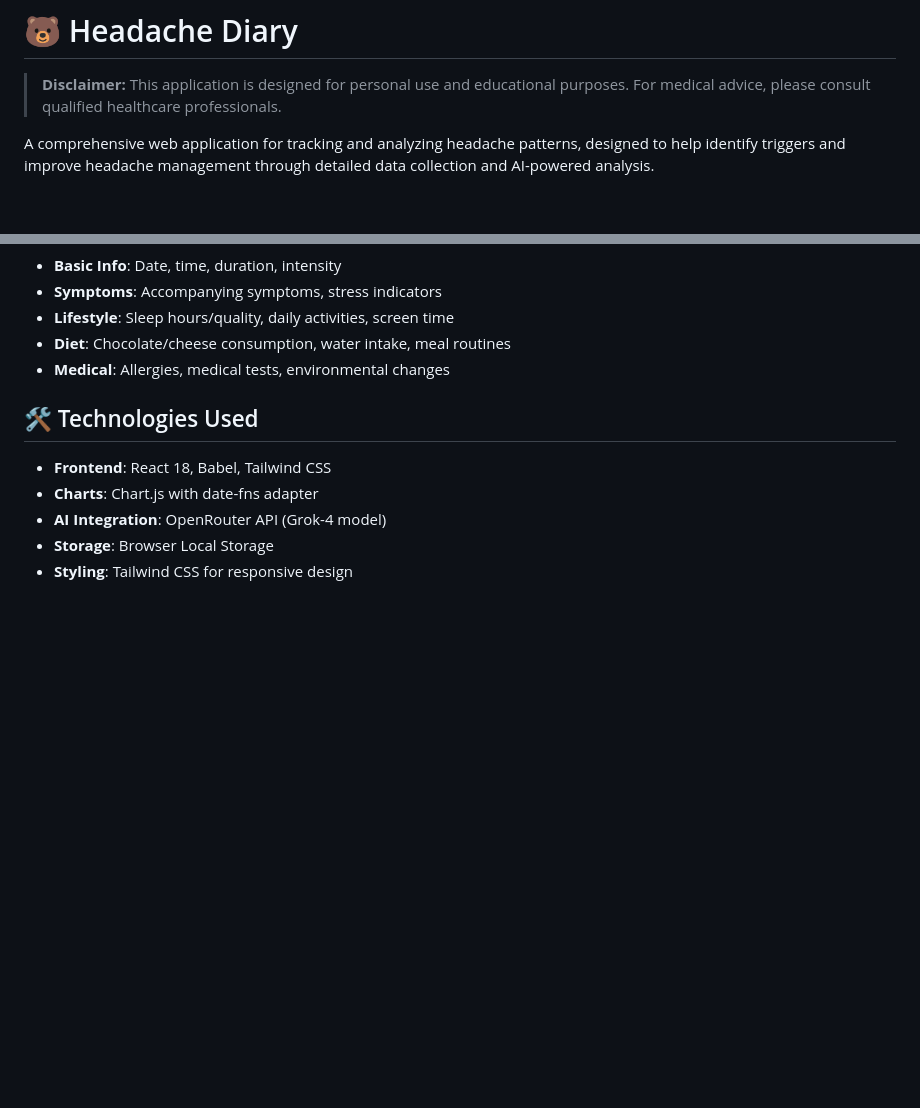
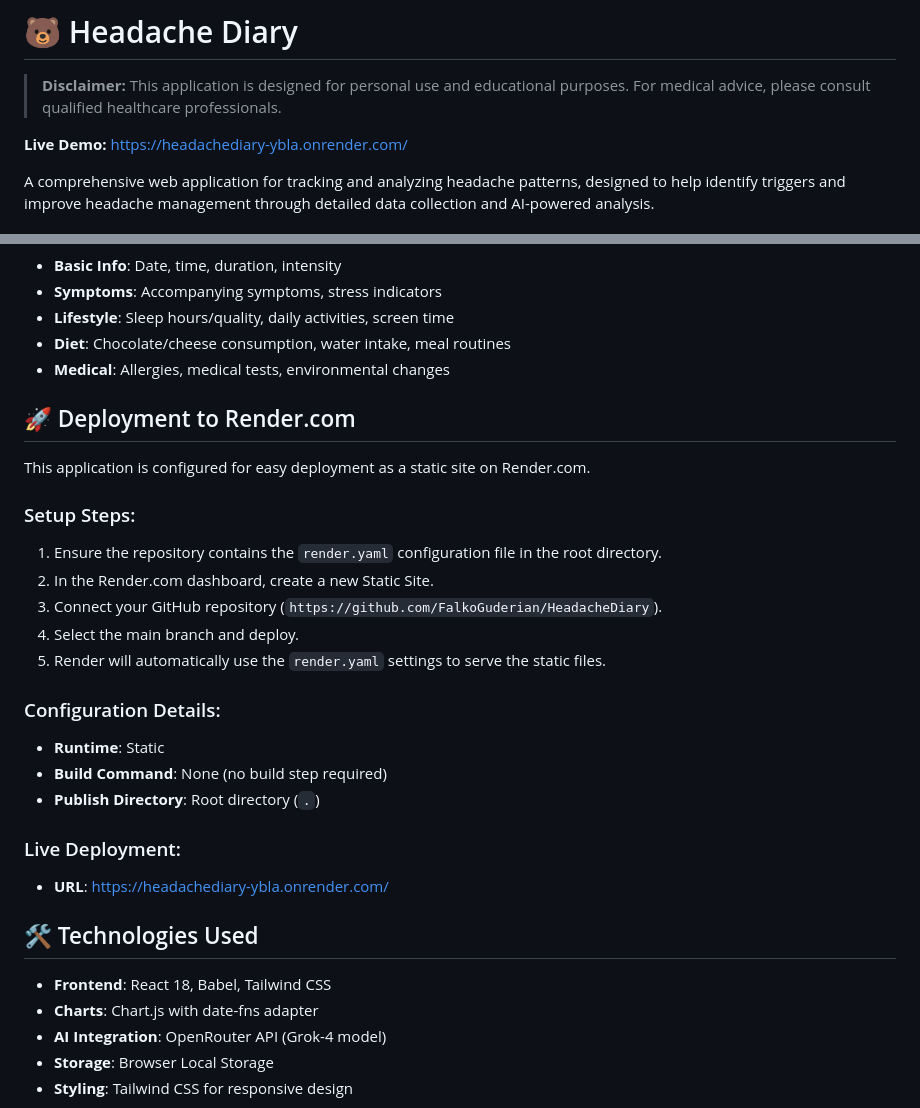
Before and after one commit to FalkoGuderian/HeadacheDiary, a Markdown page: README.md, 2 parts joined by grey strips. GitHub-like rendering; blank space fills up the shorter version.

Commit message:
docs: add deployment guide and live demo link to README
Updated README.md to include a live demo URL and detailed instructions for deploying the app as a static site on Render.com, providing users with easy setup steps and configuration details.

```diff
--- a/README.md
+++ b/README.md
@@ -1,6 +1,8 @@
 # 🐻 Headache Diary
 
 > **Disclaimer:** This application is designed for personal use and educational purposes. For medical advice, please consult qualified healthcare professionals.
+
+**Live Demo:** https://headachediary-ybla.onrender.com/
 
 A comprehensive web application for tracking and analyzing headache patterns, designed to help identify triggers and improve headache management through detailed data collection and AI-powered analysis.
 
@@ -85,6 +87,25 @@ npx http-server
 - **Diet**: Chocolate/cheese consumption, water intake, meal routines
 - **Medical**: Allergies, medical tests, environmental changes
 
+## 🚀 Deployment to Render.com
+
+This application is configured for easy deployment as a static site on Render.com.
+
+### Setup Steps:
+1. Ensure the repository contains the `render.yaml` configuration file in the root directory.
+2. In the Render.com dashboard, create a new Static Site.
+3. Connect your GitHub repository (`https://github.com/FalkoGuderian/HeadacheDiary`).
+4. Select the main branch and deploy.
+5. Render will automatically use the `render.yaml` settings to serve the static files.
+
+### Configuration Details:
+- **Runtime**: Static
+- **Build Command**: None (no build step required)
+- **Publish Directory**: Root directory (`.`)
+
+### Live Deployment:
+- **URL**: https://headachediary-ybla.onrender.com/
+
 ## 🛠️ Technologies Used
 
 - **Frontend**: React 18, Babel, Tailwind CSS
```
